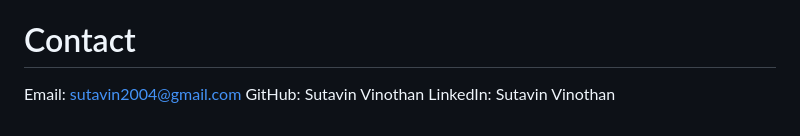
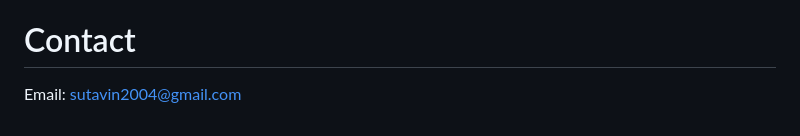
Before and after one commit to Sutavin2004/Stock-Market-Analyzer, a Markdown page: README.md, the part around the change. GitHub-like rendering.

```diff
--- a/README.md
+++ b/README.md
@@ -148,5 +148,3 @@ Implement trend prediction models based on past sentiment data.
 
 # Contact
 Email: sutavin2004@gmail.com
-GitHub: Sutavin Vinothan
-LinkedIn: Sutavin Vinothan
```
